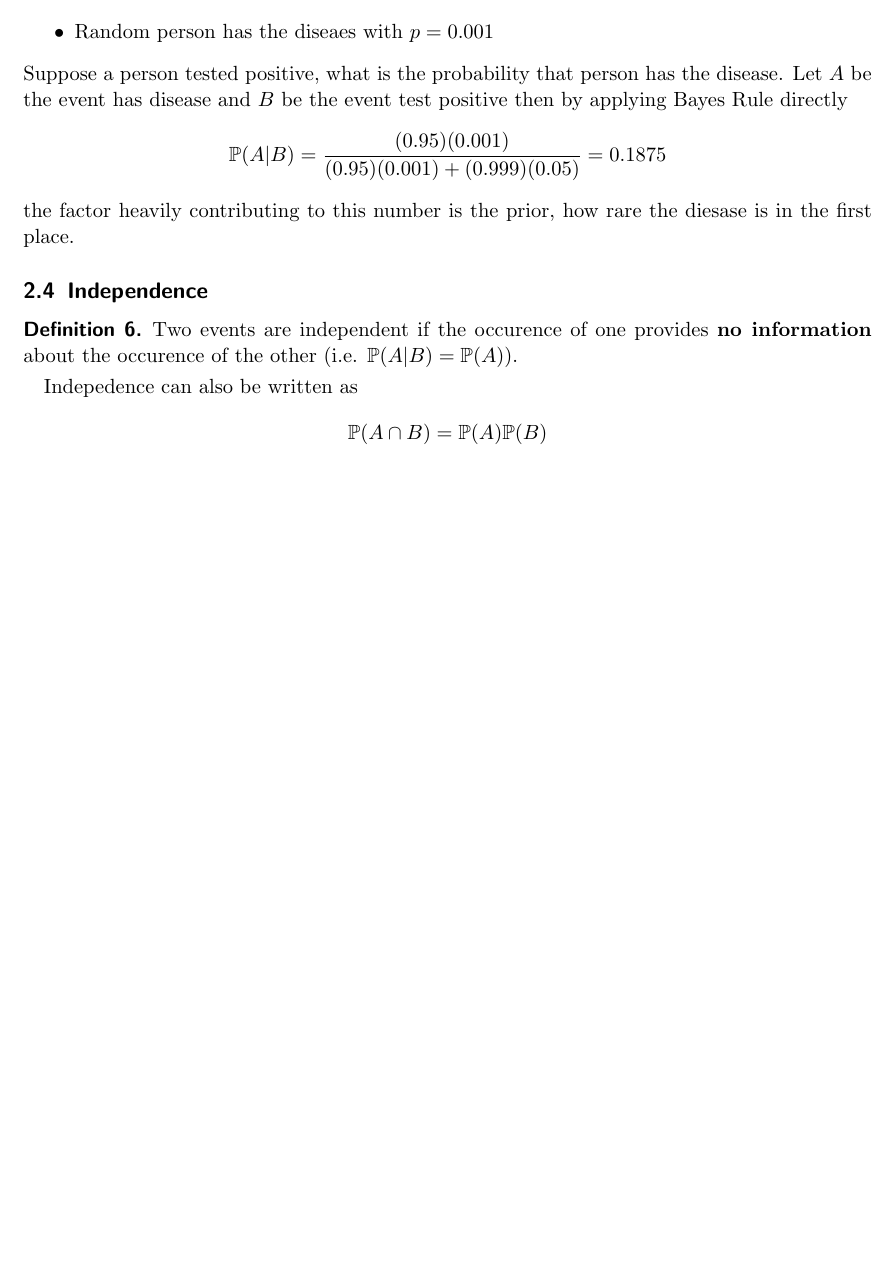
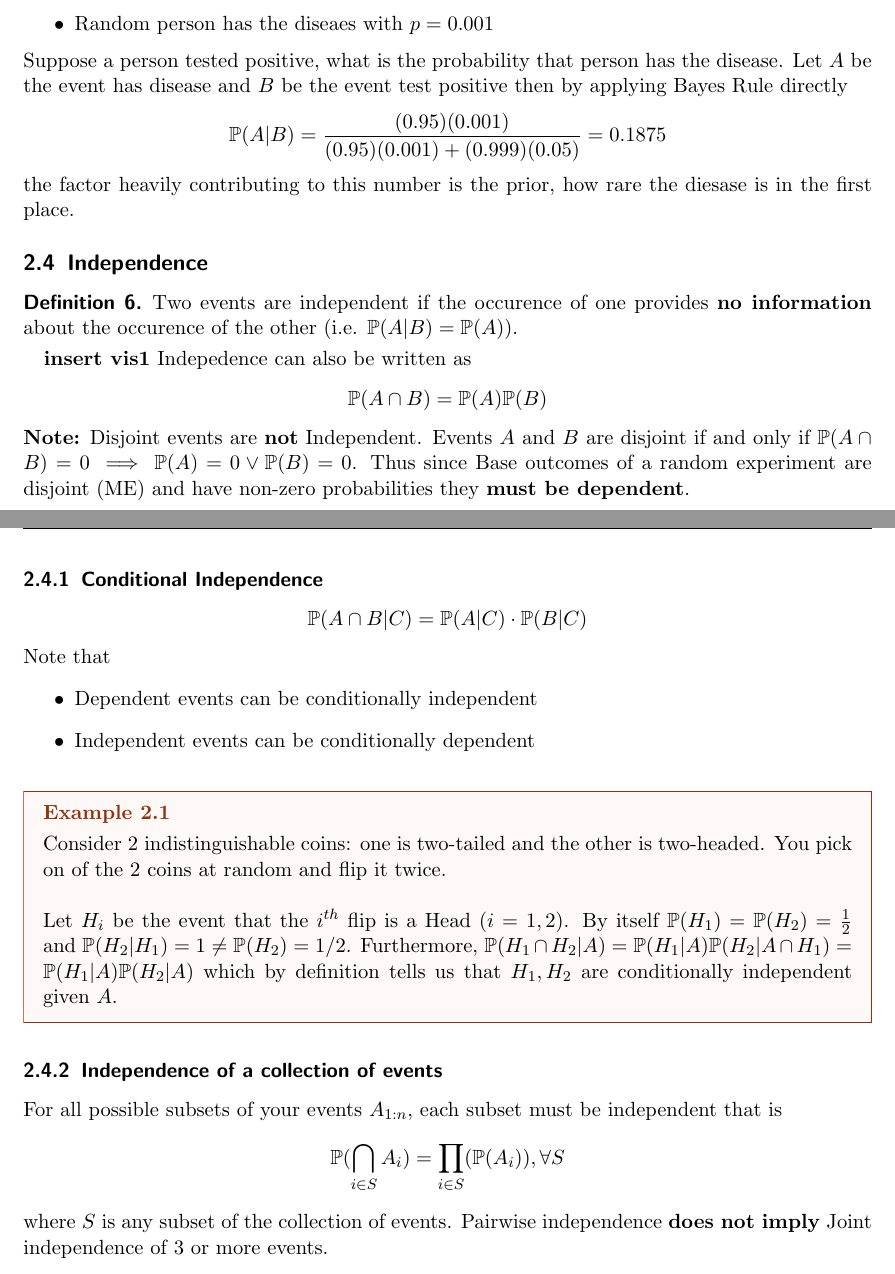
Before and after one commit to calzoom/eecs126notes, a LaTeX document (126_1_21.tex): part of page 5 of 5 before the commit and two parts of pages 5 and 6 of 6 after it, the two joined at a grey line, cut so that both start at the same text, the shorter picture padded with empty space. Compiled offline with pdfLaTeX; a LaTeX package or settings file that is missing is left out.

Commit message:
new method now

```diff
--- a/126_1_21.tex
+++ b/126_1_21.tex
@@ -182,7 +182,38 @@ diesase is in the first place.
   Two events are independent if the occurence of one provides \textbf{no
   information} about the occurence of the other (i.e. $\pr(A|B) = \pr(A)$).
 \end{definition}
+\textbf{insert vis1}
 Indepedence can also be written as \[
   \pr(A\cap B) = \pr(A)\pr(B)
 \]
+\textbf{Note:} Disjoint events are \textbf{not} Independent. Events $A$ and
+$B$ are disjoint if and only if $\pr(A\cap B) = 0 \implies  \pr(A)=0 \lor
+\pr(B)=0$. Thus since Base outcomes of a random experiment are disjoint (ME)
+and have non-zero probabilities they \textbf{must be dependent}.
+
+\subsubsection{Conditional Independence}
+\[
+\pr(A\cap B|C) = \pr(A|C) \cdot \pr(B|C)
+\]
+Note that \begin{itemize}
+  \item Dependent events can be conditionally independent
+    \item Independent events can be conditionally dependent
+\end{itemize}
+\begin{example}
+  Consider 2 indistinguishable coins: one is two-tailed and the other is
+  two-headed. You pick on of the 2 coins at random and flip it twice. \\\\
+  Let $H_{i}$ be the event that the $i^{th} $ flip is a Head ($i=1,2$). By
+  itself $\pr(H_1)=\pr(H_2) = \frac{1}{2}$ and $\pr(H_2|H_1) = 1 \neq
+  \pr(H_2) = 1/2$. Furthermore, $\pr(H_1\cap H_2|A) = \pr(H_1|A)\pr(H_2|A\cap
+  H_1)= \pr(H_1|A)\pr(H_2|A)$ which by definition tells us that $H_1,H_2$ are
+  conditionally independent given $A$.
+\end{example}
+
+\subsubsection{Independence of a collection of events}
+For all possible subsets of your events $A_{1:n} $, each subset must be
+independent that is
+\[
+  \pr(\bigcap_{i\in S}A_{i}) = \prod_{i\in S}(\pr(A_{i} )), \forall S
+\] where $S$ is any subset of the collection of events. Pairwise independence
+\textbf{does not imply} Joint independence of 3 or more events.
 \end{document}
```
Also changed, not shown: 126_1_21.pdf, 5 other files.
